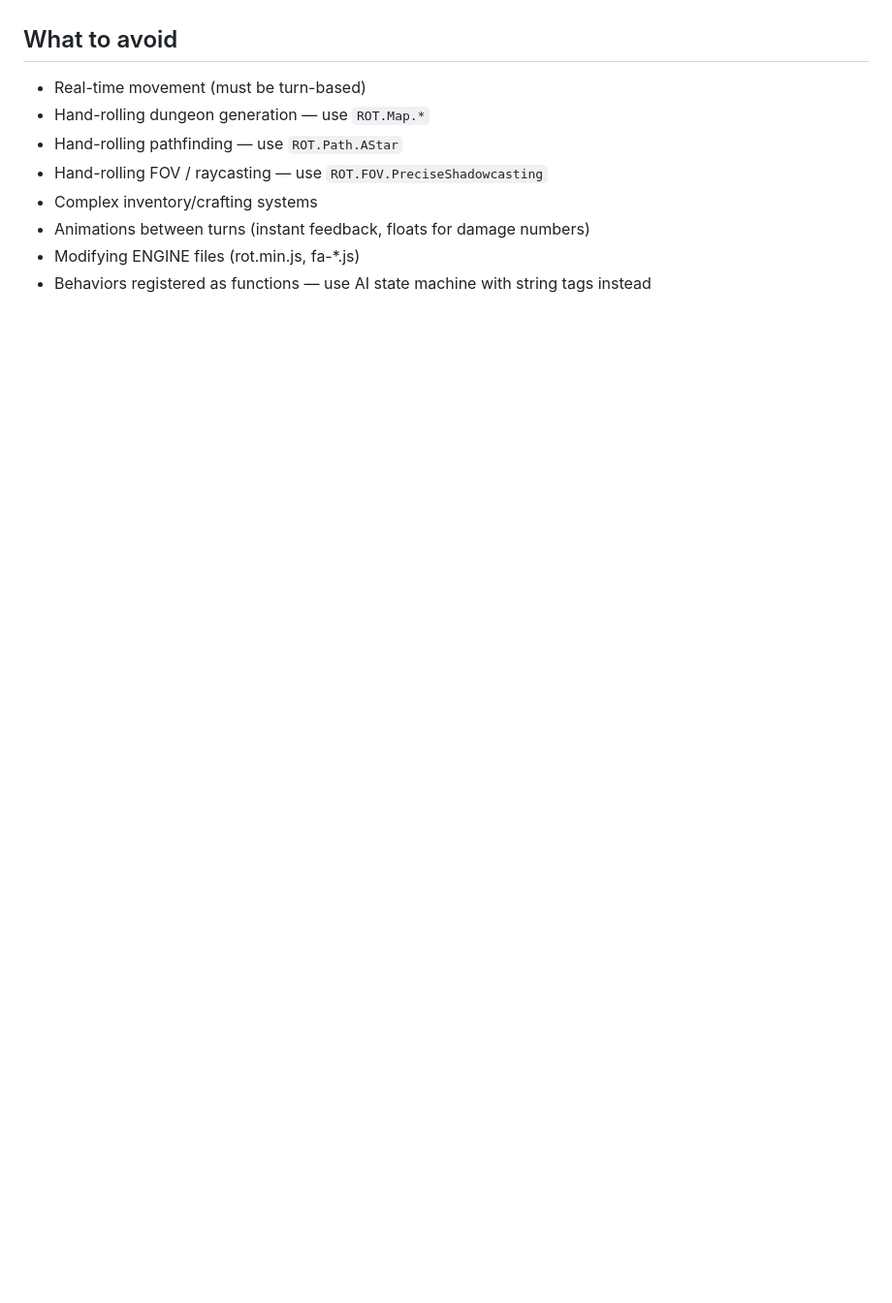
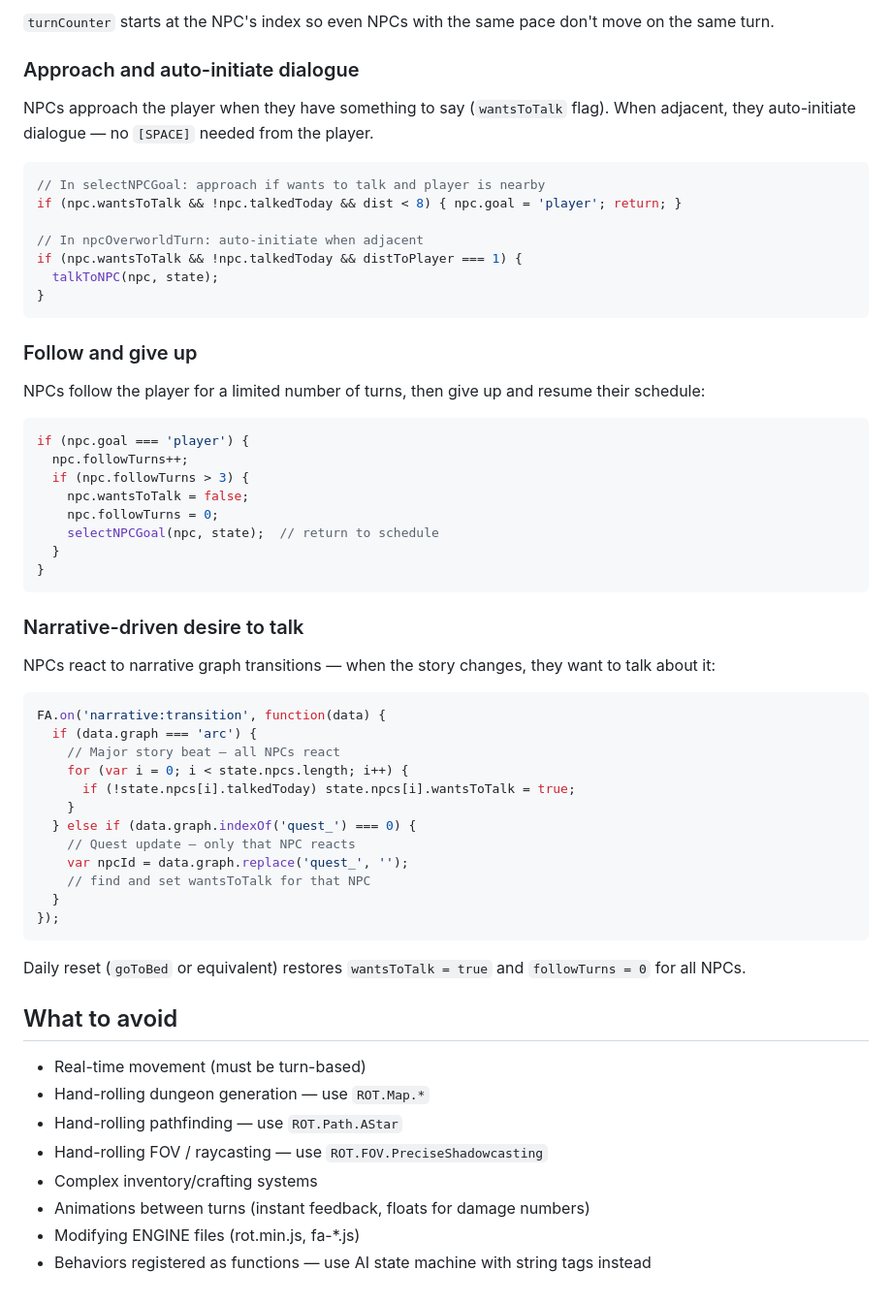
Before and after one commit to ForkArcade/game-template-roguelike, a Markdown page: _prompt.md, the part around one of its changes. Shown at 97% size. Rendered like a GitHub page; blank space fills up the shorter version.

````diff
--- a/_prompt.md
+++ b/_prompt.md
@@ -517,3 +582,52 @@ Games with **overworld + dungeon** (like a surface map plus underground levels)
+`turnCounter` starts at the NPC's index so even NPCs with the same pace don't move on the same turn.
+
+### Approach and auto-initiate dialogue
+NPCs approach the player when they have something to say (`wantsToTalk` flag). When adjacent, they auto-initiate dialogue — no `[SPACE]` needed from the player.
+
+```js
+// In selectNPCGoal: approach if wants to talk and player is nearby
+if (npc.wantsToTalk && !npc.talkedToday && dist < 8) { npc.goal = 'player'; return; }
+
+// In npcOverworldTurn: auto-initiate when adjacent
+if (npc.wantsToTalk && !npc.talkedToday && distToPlayer === 1) {
+  talkToNPC(npc, state);
+}
+```
+
+### Follow and give up
+NPCs follow the player for a limited number of turns, then give up and resume their schedule:
+
+```js
+if (npc.goal === 'player') {
+  npc.followTurns++;
+  if (npc.followTurns > 3) {
+    npc.wantsToTalk = false;
+    npc.followTurns = 0;
+    selectNPCGoal(npc, state);  // return to schedule
+  }
+}
+```
+
+### Narrative-driven desire to talk
+NPCs react to narrative graph transitions — when the story changes, they want to talk about it:
+
+```js
+FA.on('narrative:transition', function(data) {
+  if (data.graph === 'arc') {
+    // Major story beat — all NPCs react
+    for (var i = 0; i < state.npcs.length; i++) {
+      if (!state.npcs[i].talkedToday) state.npcs[i].wantsToTalk = true;
+    }
+  } else if (data.graph.indexOf('quest_') === 0) {
+    // Quest update — only that NPC reacts
+    var npcId = data.graph.replace('quest_', '');
+    // find and set wantsToTalk for that NPC
+  }
+});
+```
+
+Daily reset (`goToBed` or equivalent) restores `wantsToTalk = true` and `followTurns = 0` for all NPCs.
+
 ## What to avoid
 
 - Real-time movement (must be turn-based)
````
Also changed, not shown: other parts of _prompt.md (+65 -0 lines), CLAUDE.md (+7 -0 lines).
